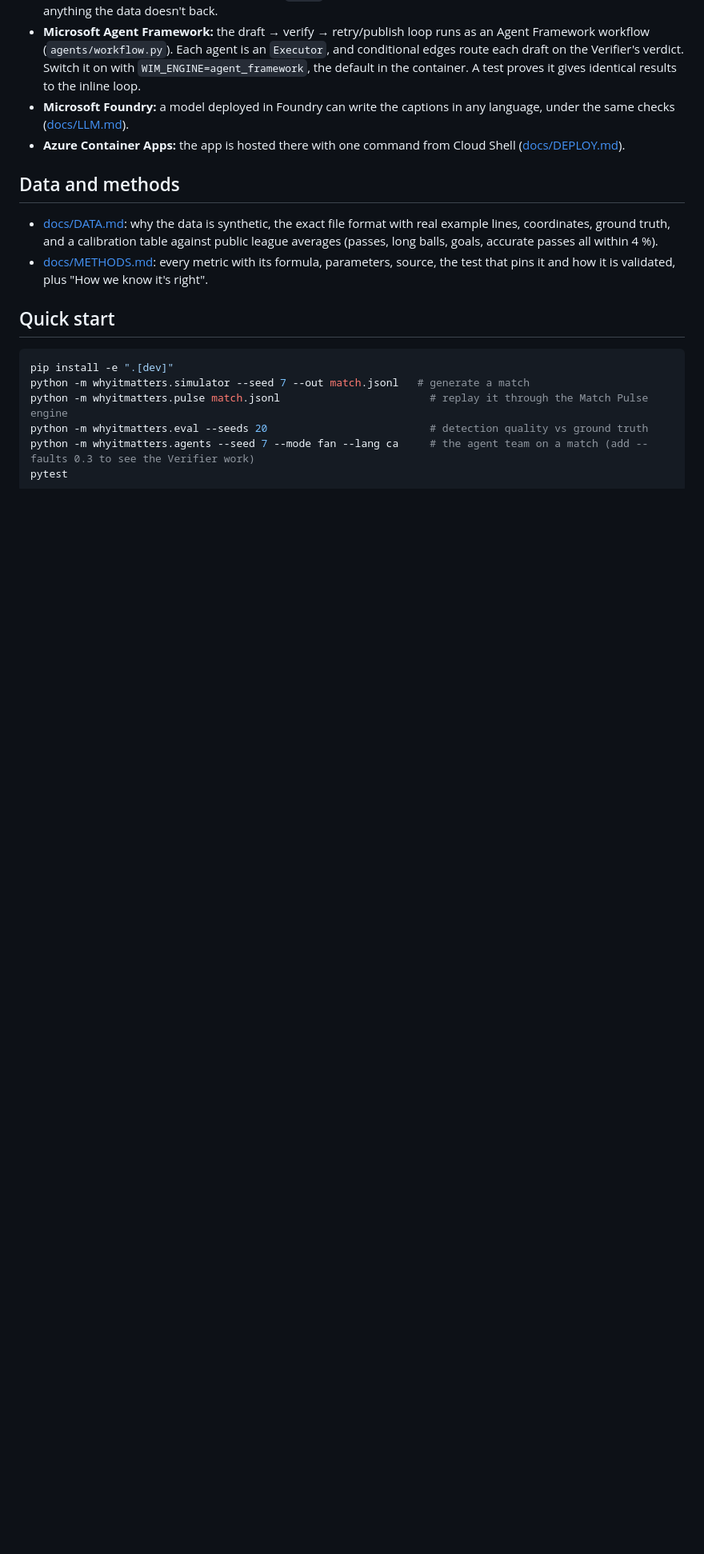
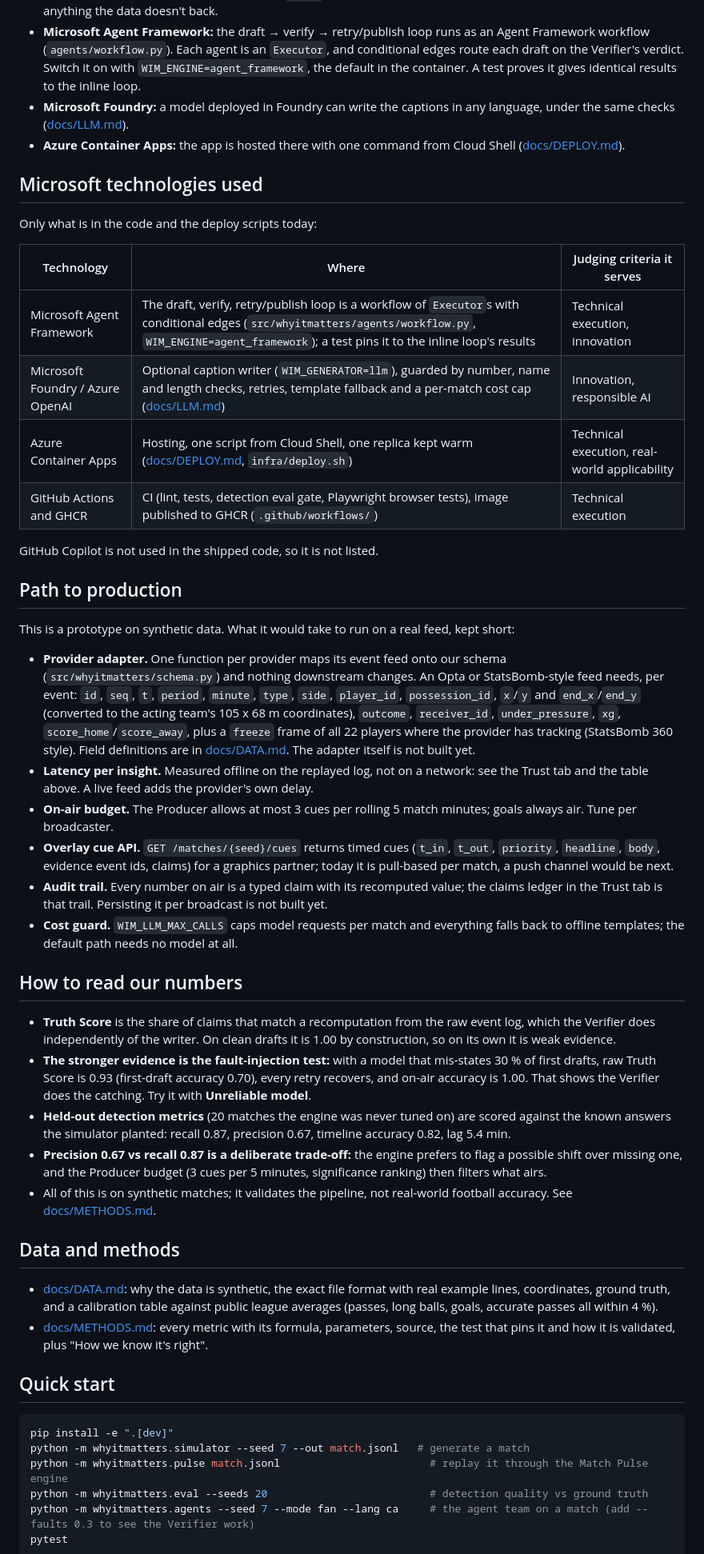
Before and after one commit to isaacboque/why-it-matters, a Markdown page: README.md, the part around one of its changes. Shown at 80% size. Rendered like a GitHub page; blank space fills up the shorter version.

```diff
--- a/README.md
+++ b/README.md
@@ -75,6 +94,38 @@ flowchart LR
 - **Microsoft Foundry:** a model deployed in Foundry can write the captions in any language, under the same checks ([docs/LLM.md](docs/LLM.md)).
 - **Azure Container Apps:** the app is hosted there with one command from Cloud Shell ([docs/DEPLOY.md](docs/DEPLOY.md)).
 
+## Microsoft technologies used
+
+Only what is in the code and the deploy scripts today:
+
+| Technology | Where | Judging criteria it serves |
+| --- | --- | --- |
+| Microsoft Agent Framework | The draft, verify, retry/publish loop is a workflow of `Executor`s with conditional edges (`src/whyitmatters/agents/workflow.py`, `WIM_ENGINE=agent_framework`); a test pins it to the inline loop's results | Technical execution, innovation |
+| Microsoft Foundry / Azure OpenAI | Optional caption writer (`WIM_GENERATOR=llm`), guarded by number, name and length checks, retries, template fallback and a per-match cost cap ([docs/LLM.md](docs/LLM.md)) | Innovation, responsible AI |
+| Azure Container Apps | Hosting, one script from Cloud Shell, one replica kept warm ([docs/DEPLOY.md](docs/DEPLOY.md), `infra/deploy.sh`) | Technical execution, real-world applicability |
+| GitHub Actions and GHCR | CI (lint, tests, detection eval gate, Playwright browser tests), image published to GHCR (`.github/workflows/`) | Technical execution |
+
+GitHub Copilot is not used in the shipped code, so it is not listed.
+
+## Path to production
+
+This is a prototype on synthetic data. What it would take to run on a real feed, kept short:
+
+- **Provider adapter.** One function per provider maps its event feed onto our schema (`src/whyitmatters/schema.py`) and nothing downstream changes. An Opta or StatsBomb-style feed needs, per event: `id`, `seq`, `t`, `period`, `minute`, `type`, `side`, `player_id`, `possession_id`, `x`/`y` and `end_x`/`end_y` (converted to the acting team's 105 x 68 m coordinates), `outcome`, `receiver_id`, `under_pressure`, `xg`, `score_home`/`score_away`, plus a `freeze` frame of all 22 players where the provider has tracking (StatsBomb 360 style). Field definitions are in [docs/DATA.md](docs/DATA.md). The adapter itself is not built yet.
+- **Latency per insight.** Measured offline on the replayed log, not on a network: see the Trust tab and the table above. A live feed adds the provider's own delay.
+- **On-air budget.** The Producer allows at most 3 cues per rolling 5 match minutes; goals always air. Tune per broadcaster.
+- **Overlay cue API.** `GET /matches/{seed}/cues` returns timed cues (`t_in`, `t_out`, `priority`, `headline`, `body`, evidence event ids, claims) for a graphics partner; today it is pull-based per match, a push channel would be next.
+- **Audit trail.** Every number on air is a typed claim with its recomputed value; the claims ledger in the Trust tab is that trail. Persisting it per broadcast is not built yet.
+- **Cost guard.** `WIM_LLM_MAX_CALLS` caps model requests per match and everything falls back to offline templates; the default path needs no model at all.
+
+## How to read our numbers
+
+- **Truth Score** is the share of claims that match a recomputation from the raw event log, which the Verifier does independently of the writer. On clean drafts it is 1.00 by construction, so on its own it is weak evidence.
+- **The stronger evidence is the fault-injection test:** with a model that mis-states 30 % of first drafts, raw Truth Score is 0.93 (first-draft accuracy 0.70), every retry recovers, and on-air accuracy is 1.00. That shows the Verifier does the catching. Try it with **Unreliable model**.
+- **Held-out detection metrics** (20 matches the engine was never tuned on) are scored against the known answers the simulator planted: recall 0.87, precision 0.67, timeline accuracy 0.82, lag 5.4 min.
+- **Precision 0.67 vs recall 0.87 is a deliberate trade-off:** the engine prefers to flag a possible shift over missing one, and the Producer budget (3 cues per 5 minutes, significance ranking) then filters what airs.
+- All of this is on synthetic matches; it validates the pipeline, not real-world football accuracy. See [docs/METHODS.md](docs/METHODS.md).
+
 ## Data and methods
 
 - [docs/DATA.md](docs/DATA.md): why the data is synthetic, the exact file format with real example lines, coordinates, ground truth, and a calibration table against public league averages (passes, long balls, goals, accurate passes all within 4 %).
```
Also changed, not shown: other parts of README.md (+19 -0 lines), docs/DEPLOY.md (+10 -4 lines), docs/img/broadcast.png (added), docs/img/match-centre.png (added), docs/img/trust.png (added).
